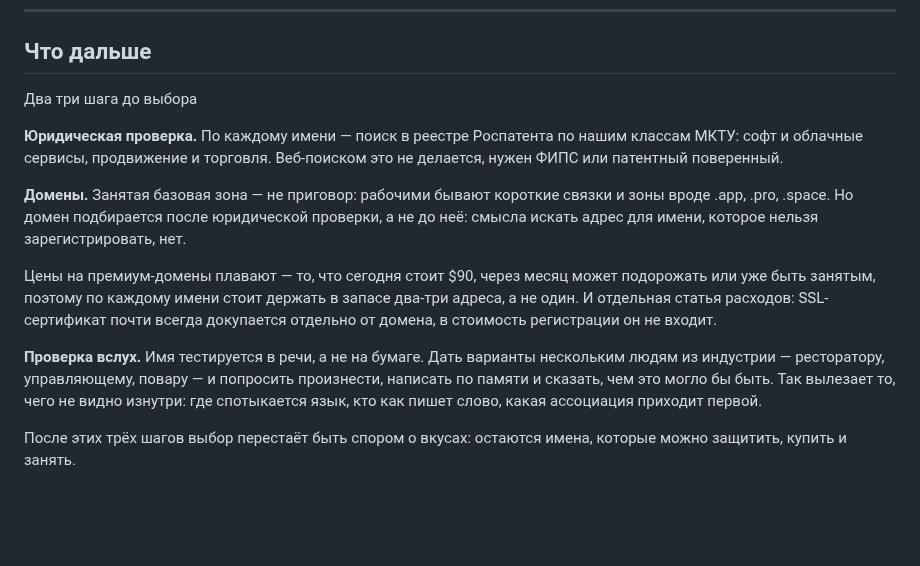
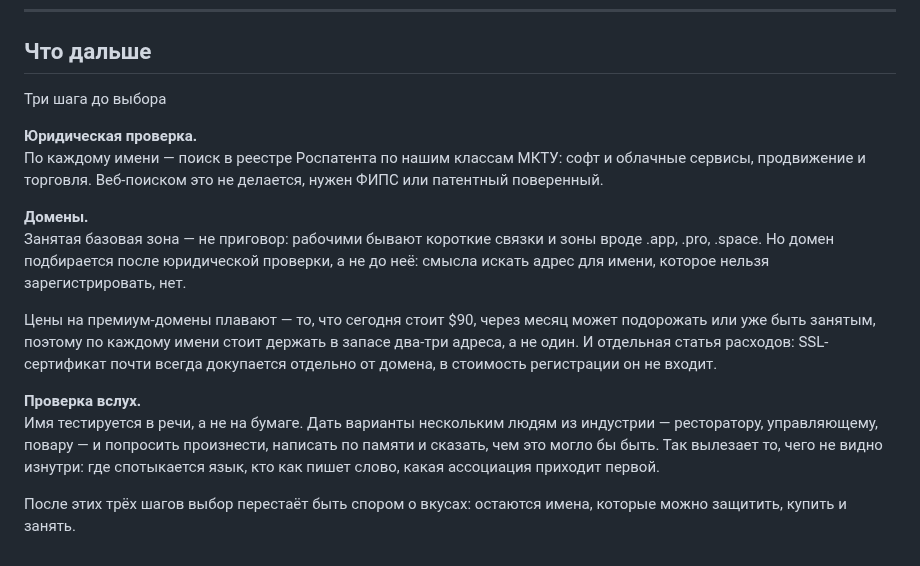
Before and after one commit to prizmatiq/anvx-base, a Markdown page: product/naming/document.md, the part around the change. Drawn GitHub-style; blank space fills up the shorter version.

Commit message:
text fix

```diff
--- a/product/naming/document.md
+++ b/product/naming/document.md
@@ -381,14 +381,17 @@
 
 ## Что дальше
 
-Два три шага до выбора
+Три шага до выбора
 
-**Юридическая проверка.** По каждому имени — поиск в реестре Роспатента по нашим классам МКТУ: софт и облачные сервисы, продвижение и торговля. Веб-поиском это не делается, нужен ФИПС или патентный поверенный.
+**Юридическая проверка.**\
+По каждому имени — поиск в реестре Роспатента по нашим классам МКТУ: софт и облачные сервисы, продвижение и торговля. Веб-поиском это не делается, нужен ФИПС или патентный поверенный.
 
-**Домены.** Занятая базовая зона — не приговор: рабочими бывают короткие связки и зоны вроде .app, .pro, .space. Но домен подбирается после юридической проверки, а не до неё: смысла искать адрес для имени, которое нельзя зарегистрировать, нет.
+**Домены.**\
+Занятая базовая зона — не приговор: рабочими бывают короткие связки и зоны вроде .app, .pro, .space. Но домен подбирается после юридической проверки, а не до неё: смысла искать адрес для имени, которое нельзя зарегистрировать, нет.
 
 Цены на премиум-домены плавают — то, что сегодня стоит $90, через месяц может подорожать или уже быть занятым, поэтому по каждому имени стоит держать в запасе два-три адреса, а не один. И отдельная статья расходов: SSL-сертификат почти всегда докупается отдельно от домена, в стоимость регистрации он не входит.
 
-**Проверка вслух.** Имя тестируется в речи, а не на бумаге. Дать варианты нескольким людям из индустрии — ресторатору, управляющему, повару — и попросить произнести, написать по памяти и сказать, чем это могло бы быть. Так вылезает то, чего не видно изнутри: где спотыкается язык, кто как пишет слово, какая ассоциация приходит первой.
+**Проверка вслух.**\
+Имя тестируется в речи, а не на бумаге. Дать варианты нескольким людям из индустрии — ресторатору, управляющему, повару — и попросить произнести, написать по памяти и сказать, чем это могло бы быть. Так вылезает то, чего не видно изнутри: где спотыкается язык, кто как пишет слово, какая ассоциация приходит первой.
 
 После этих трёх шагов выбор перестаёт быть спором о вкусах: остаются имена, которые можно защитить, купить и занять.
```
